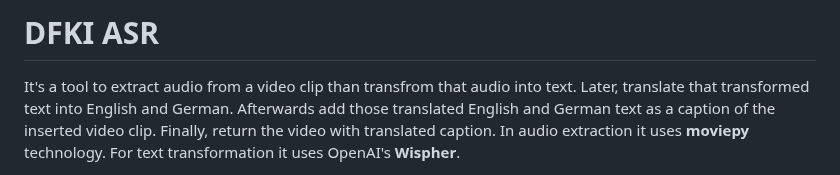
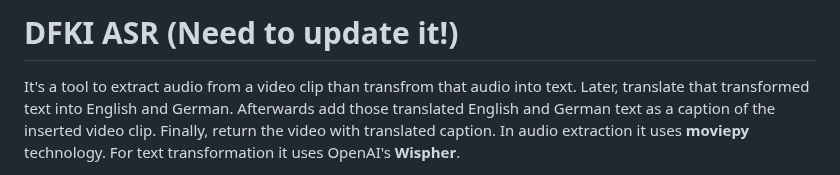
Before and after one commit to DFKI-NLP/tohyve-services, a Markdown page: live_asr/README.md, the part around the change. Rendered like a GitHub page.

```diff
--- a/live_asr/README.md
+++ b/live_asr/README.md
@@ -1,4 +1,4 @@
-# DFKI ASR
+# DFKI ASR (Need to update it!)
 It's a tool to extract audio from a video clip than transfrom that audio into text. Later, translate that transformed text into English and German. Afterwards add those translated English and German text as a caption of the inserted video clip. Finally, return the video with translated caption. In audio extraction it uses **moviepy** technology. For text transformation it uses OpenAI's **Wispher**.
 
 ## Installing Using Docker:
```
